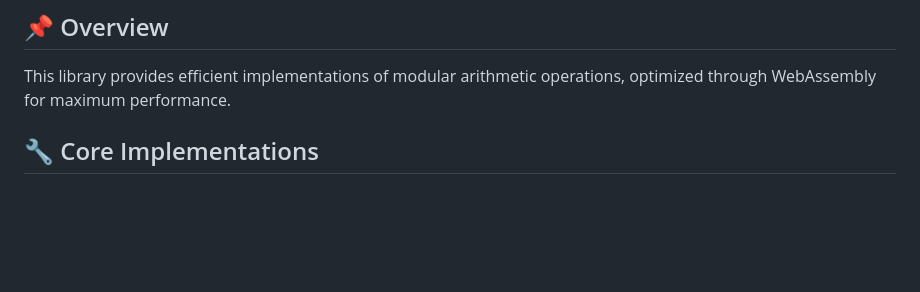
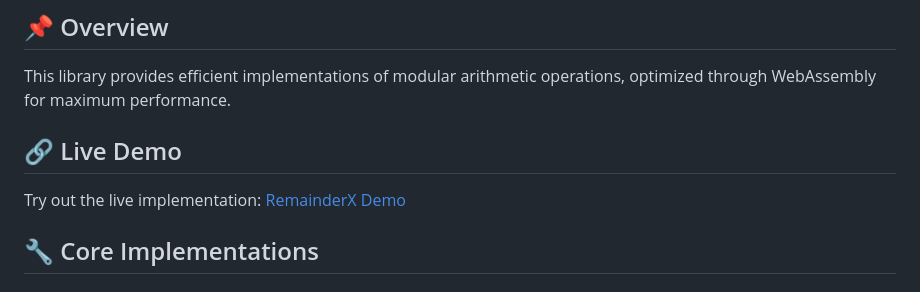
Before and after one commit to RepoRange/RemainderX-, a Markdown page: ReadME.MD, the part around the change. Rendered like a GitHub page; blank space fills up the shorter version.

Commit message:
updated_markdown

```diff
--- a/ReadME.MD
+++ b/ReadME.MD
@@ -7,6 +7,10 @@
 ## 📌 Overview
 
 This library provides efficient implementations of modular arithmetic operations, optimized through WebAssembly for maximum performance.
+
+## 🔗 Live Demo
+
+Try out the live implementation: [RemainderX Demo](https://reporange.github.io/RemainderX-/)
 
 ## 🔧 Core Implementations
 
```
